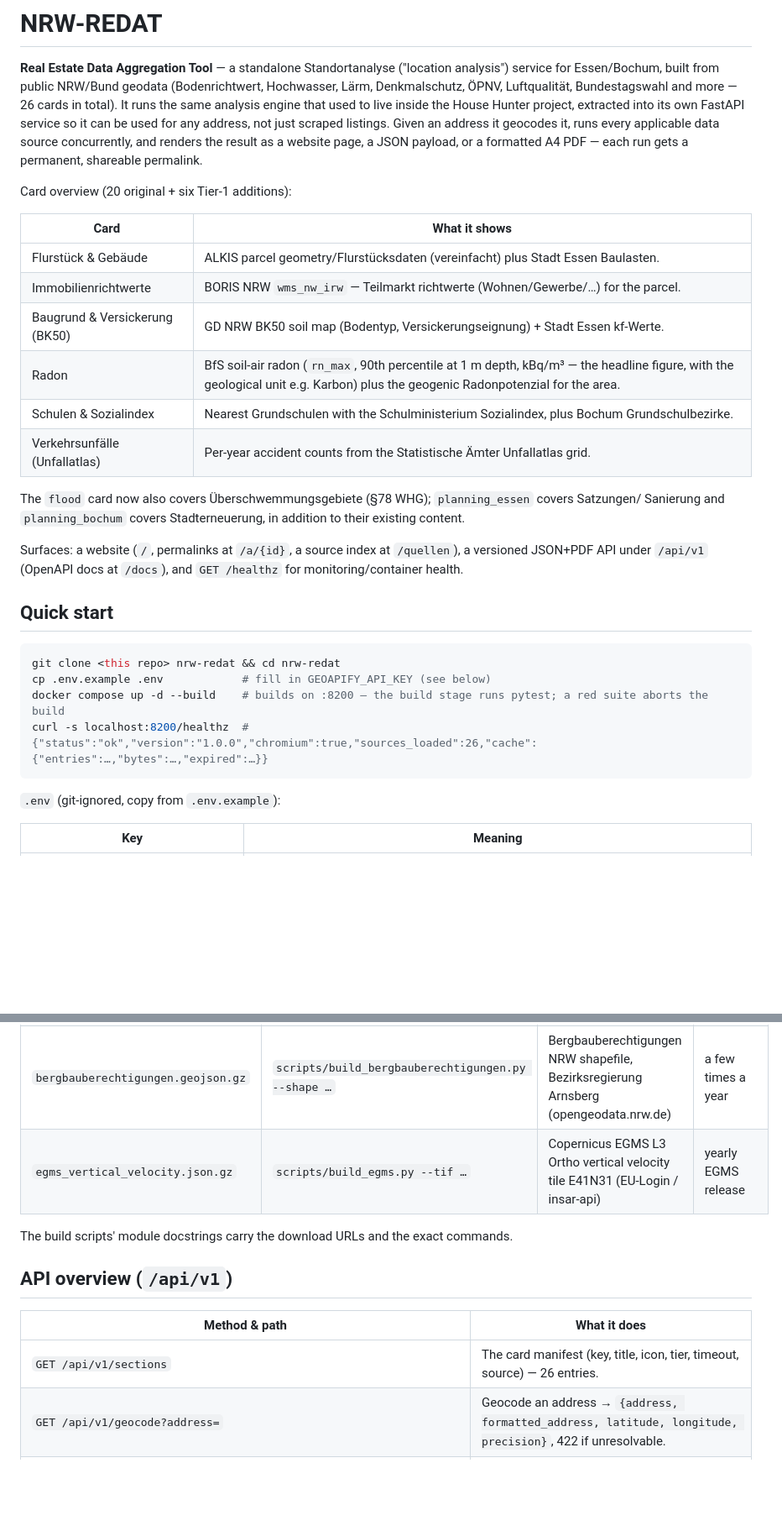
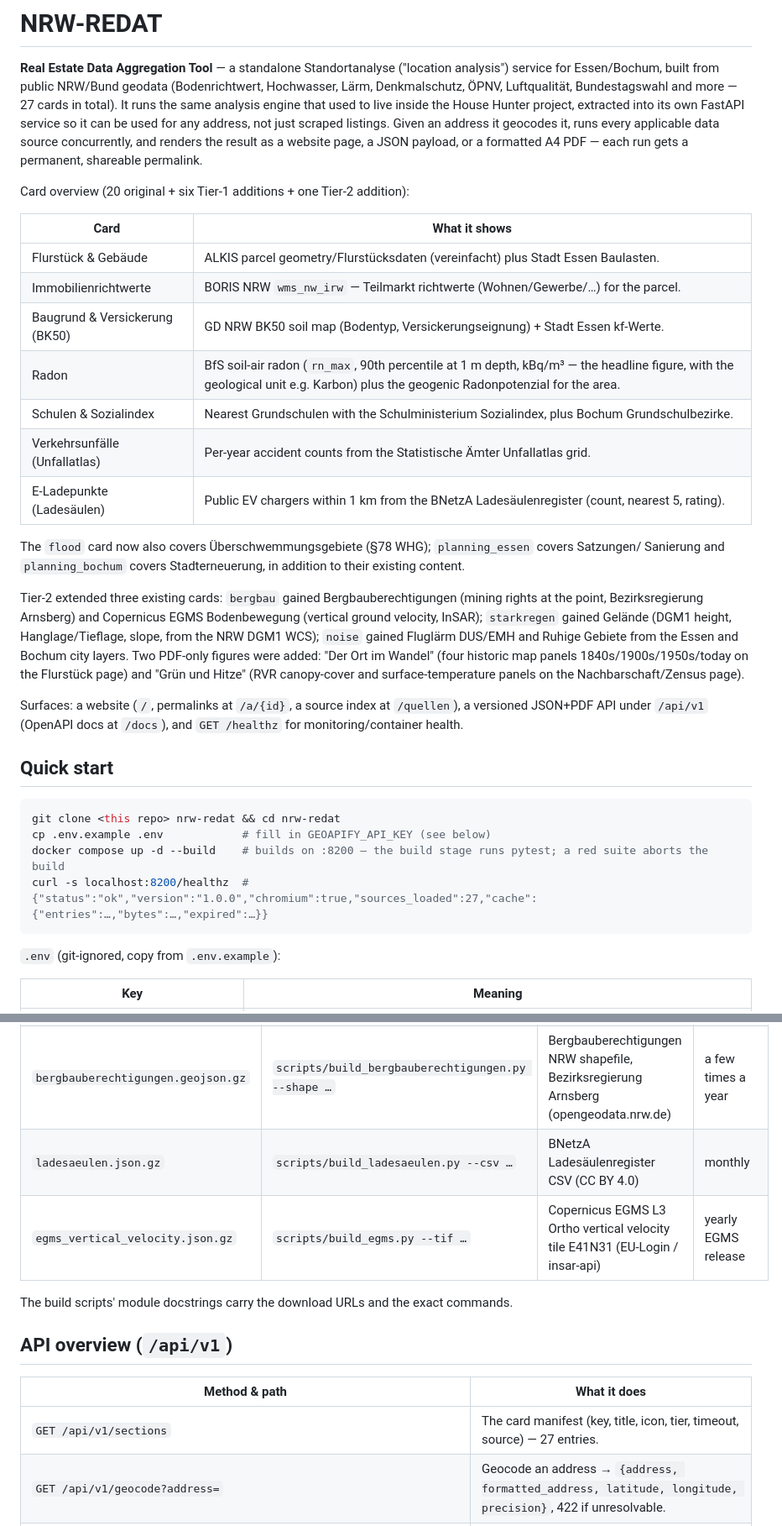
Before and after one commit to C9H13NO3-dev/nrw-redat, a Markdown page: README.md, 2 parts joined by grey strips. Shown at 84% size. Drawn GitHub-style; blank space fills up the shorter version.

````diff
--- a/README.md
+++ b/README.md
@@ -2,13 +2,13 @@
 
 **Real Estate Data Aggregation Tool** — a standalone Standortanalyse ("location analysis") service for
 Essen/Bochum, built from public NRW/Bund geodata (Bodenrichtwert, Hochwasser, Lärm, Denkmalschutz, ÖPNV,
-Luftqualität, Bundestagswahl and more — 26 cards in total). It runs the same analysis engine that used
+Luftqualität, Bundestagswahl and more — 27 cards in total). It runs the same analysis engine that used
 to live inside the House Hunter project, extracted into its own FastAPI service so it can be used for
 any address, not just scraped listings. Given an address it geocodes it, runs every applicable data
 source concurrently, and renders the result as a website page, a JSON payload, or a formatted A4 PDF —
 each run gets a permanent, shareable permalink.
 
-Card overview (20 original + six Tier-1 additions):
+Card overview (20 original + six Tier-1 additions + one Tier-2 addition):
 
 | Card | What it shows |
 |---|---|
@@ -18,9 +18,17 @@ Card overview (20 original + six Tier-1 additions):
 | Radon | BfS soil-air radon (`rn_max`, 90th percentile at 1 m depth, kBq/m³ — the headline figure, with the geological unit e.g. Karbon) plus the geogenic Radonpotenzial for the area. |
 | Schulen & Sozialindex | Nearest Grundschulen with the Schulministerium Sozialindex, plus Bochum Grundschulbezirke. |
 | Verkehrsunfälle (Unfallatlas) | Per-year accident counts from the Statistische Ämter Unfallatlas grid. |
+| E-Ladepunkte (Ladesäulen) | Public EV chargers within 1 km from the BNetzA Ladesäulenregister (count, nearest 5, rating). |
 
 The `flood` card now also covers Überschwemmungsgebiete (§78 WHG); `planning_essen` covers Satzungen/
 Sanierung and `planning_bochum` covers Stadterneuerung, in addition to their existing content.
+
+Tier-2 extended three existing cards: `bergbau` gained Bergbauberechtigungen (mining rights at the point,
+Bezirksregierung Arnsberg) and Copernicus EGMS Bodenbewegung (vertical ground velocity, InSAR);
+`starkregen` gained Gelände (DGM1 height, Hanglage/Tieflage, slope, from the NRW DGM1 WCS); `noise` gained
+Fluglärm DUS/EMH and Ruhige Gebiete from the Essen and Bochum city layers. Two PDF-only figures were added:
+"Der Ort im Wandel" (four historic map panels 1840s/1900s/1950s/today on the Flurstück page) and "Grün und
+Hitze" (RVR canopy-cover and surface-temperature panels on the Nachbarschaft/Zensus page).
 
 Surfaces: a website (`/`, permalinks at `/a/{id}`, a source index at `/quellen`), a versioned JSON+PDF
 API under `/api/v1` (OpenAPI docs at `/docs`), and `GET /healthz` for monitoring/container health.
@@ -31,7 +39,7 @@ API under `/api/v1` (OpenAPI docs at `/docs`), and `GET /healthz` for monitoring
 git clone <this repo> nrw-redat && cd nrw-redat
 cp .env.example .env            # fill in GEOAPIFY_API_KEY (see below)
 docker compose up -d --build    # builds on :8200 — the build stage runs pytest; a red suite aborts the build
-curl -s localhost:8200/healthz  # {"status":"ok","version":"1.0.0","chromium":true,"sources_loaded":26,"cache":{"entries":…,"bytes":…,"expired":…}}
+curl -s localhost:8200/healthz  # {"status":"ok","version":"1.0.0","chromium":true,"sources_loaded":27,"cache":{"entries":…,"bytes":…,"expired":…}}
 ```
 
 `.env` (git-ignored, copy from `.env.example`):
@@ -91,6 +99,7 @@ Small, gzipped JSON extracts that ship with the code (no download at deploy time
 | `schulen_nrw.json.gz` | `scripts/build_schulen.py --shape … --sozialindex …` | opengeodata Schulstandorte NRW + Schulministerium Schulliste (Sozialindex) | each Schuljahr (autumn) |
 | `unfallatlas_2020_2025.json.gz` | `scripts/build_unfallatlas.py --src …` | Unfallatlas CSV zips (opengeodata.nrw.de) | yearly (July), extend `YEARS` and rename the file |
 | `bergbauberechtigungen.geojson.gz` | `scripts/build_bergbauberechtigungen.py --shape …` | Bergbauberechtigungen NRW shapefile, Bezirksregierung Arnsberg (opengeodata.nrw.de) | a few times a year |
+| `ladesaeulen.json.gz` | `scripts/build_ladesaeulen.py --csv …` | BNetzA Ladesäulenregister CSV (CC BY 4.0) | monthly |
 | `egms_vertical_velocity.json.gz` | `scripts/build_egms.py --tif …` | Copernicus EGMS L3 Ortho vertical velocity tile E41N31 (EU-Login / insar-api) | yearly EGMS release |
 
 The build scripts' module docstrings carry the download URLs and the exact commands.
@@ -99,7 +108,7 @@ The build scripts' module docstrings carry the download URLs and the exact comma
 
 | Method & path | What it does |
 |---|---|
-| `GET /api/v1/sections` | The card manifest (key, title, icon, tier, timeout, source) — 26 entries. |
+| `GET /api/v1/sections` | The card manifest (key, title, icon, tier, timeout, source) — 27 entries. |
 | `GET /api/v1/geocode?address=` | Geocode an address → `{address, formatted_address, latitude, longitude, precision}`, 422 if unresolvable. |
 | `GET /api/v1/autocomplete?text=&limit=` | Address autocomplete suggestions. |
 | `GET /api/v1/section/{key}?lat&lon&precision&plot_size_m2&force&destinations` | Run one card in isolation; 404 for an unknown key. |
````
Also changed, not shown: CLAUDE.md (+4 -3 lines), HANDOVER.md (+35 -2 lines).
